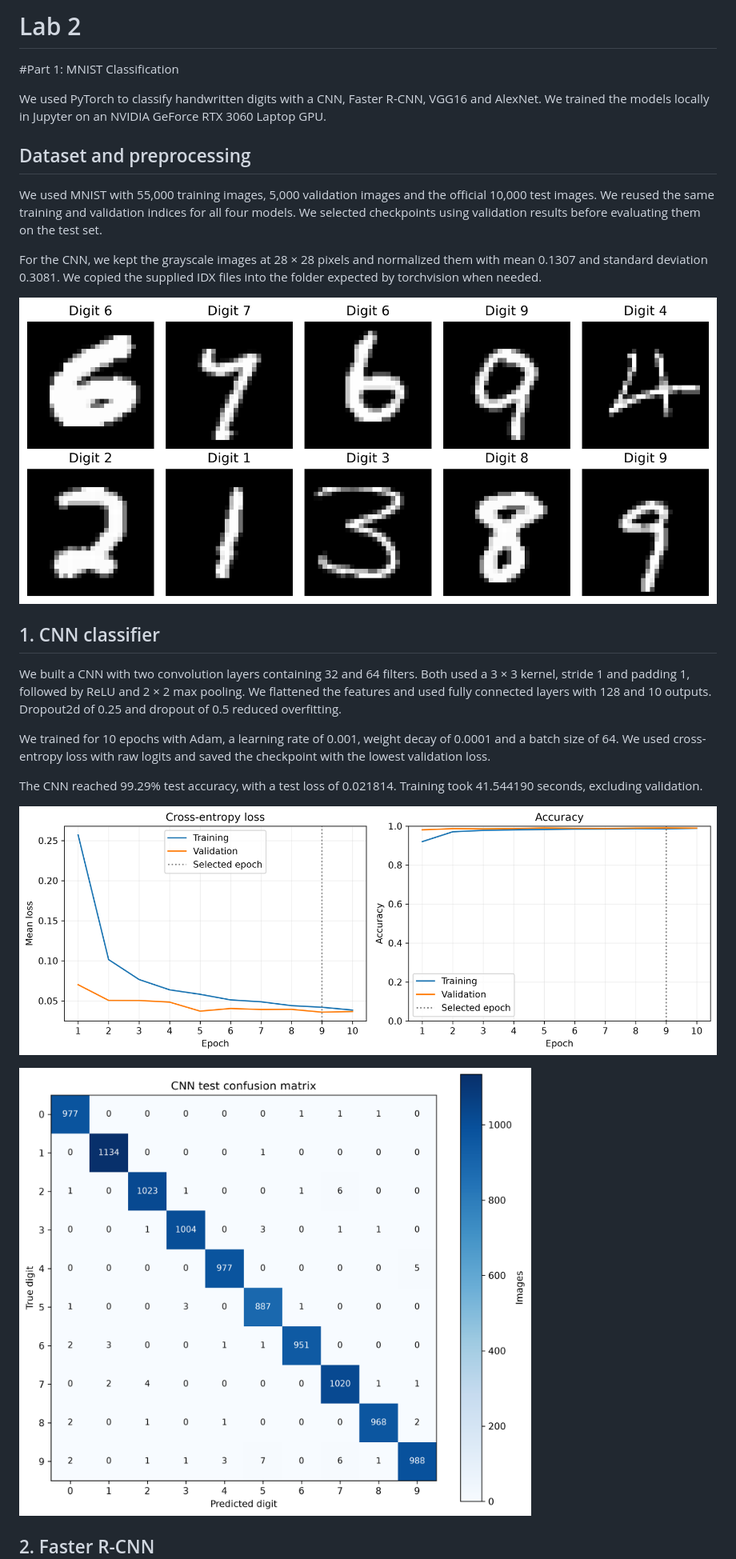
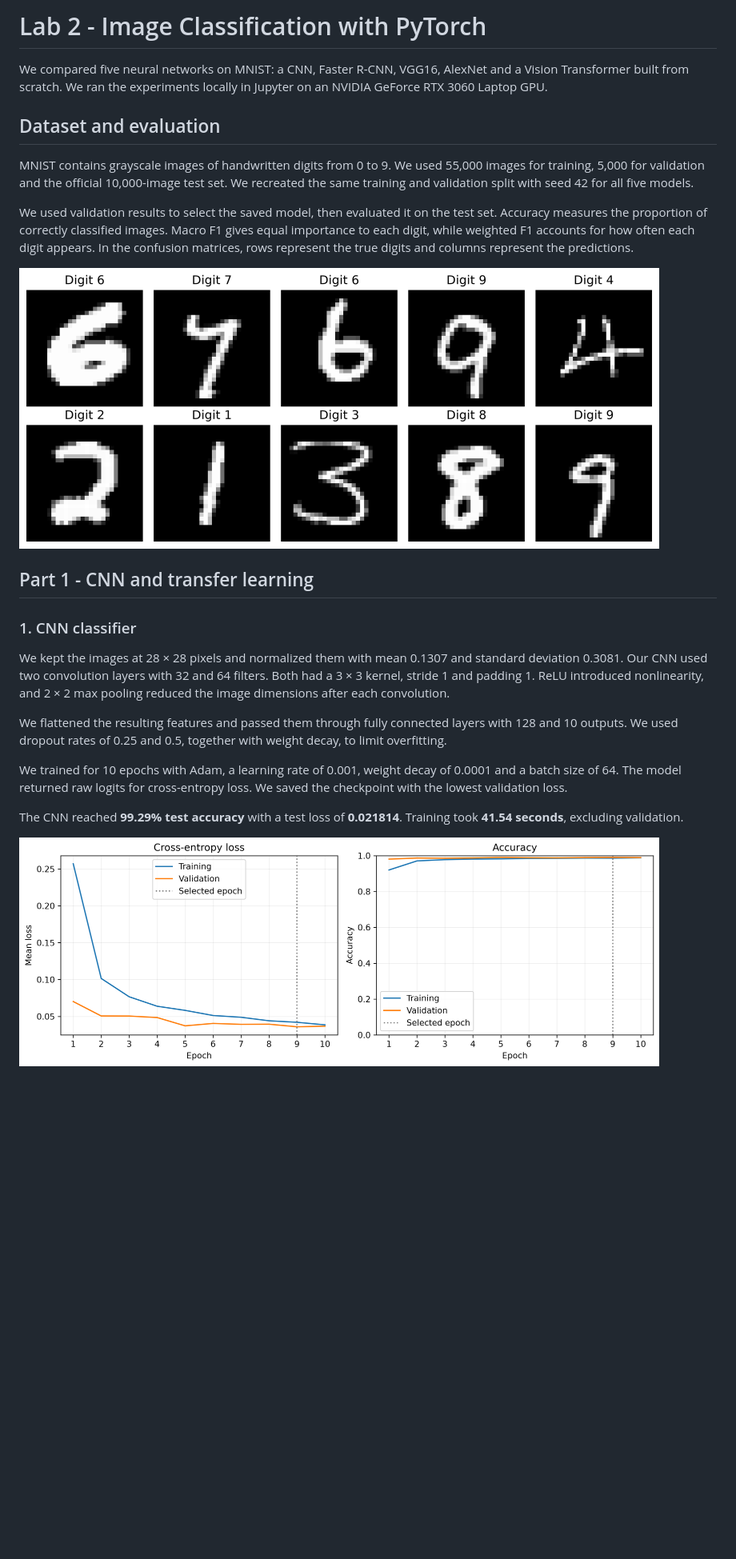
Before and after one commit to pickleomar/assignment2-deep-lerning, a Markdown page: README.md, the part around one of its changes. Shown at 80% size. GitHub-like rendering; blank space fills up the shorter version.

```diff
--- a/README.md
+++ b/README.md
@@ -1,27 +1,26 @@
-# Lab 2
-#Part 1: MNIST Classification
+# Lab 2 - Image Classification with PyTorch
 
-We used PyTorch to classify handwritten digits with a CNN, Faster R-CNN, VGG16 and AlexNet. We trained the models locally in Jupyter on an NVIDIA GeForce RTX 3060 Laptop GPU.
+We compared five neural networks on MNIST: a CNN, Faster R-CNN, VGG16, AlexNet and a Vision Transformer built from scratch. We ran the experiments locally in Jupyter on an NVIDIA GeForce RTX 3060 Laptop GPU.
 
-## Dataset and preprocessing
+## Dataset and evaluation
 
-We used MNIST with 55,000 training images, 5,000 validation images and the official 10,000 test images. We reused the same training and validation indices for all four models. We selected checkpoints using validation results before evaluating them on the test set.
+MNIST contains grayscale images of handwritten digits from 0 to 9. We used 55,000 images for training, 5,000 for validation and the official 10,000-image test set. We recreated the same training and validation split with seed 42 for all five models.
 
-For the CNN, we kept the grayscale images at 28 × 28 pixels and normalized them with mean 0.1307 and standard deviation 0.3081. We copied the supplied IDX files into the folder expected by torchvision when needed.
+We used validation results to select the saved model, then evaluated it on the test set. Accuracy measures the proportion of correctly classified images. Macro F1 gives equal importance to each digit, while weighted F1 accounts for how often each digit appears. In the confusion matrices, rows represent the true digits and columns represent the predictions.
 
-![MNIST samples](figures/cnn_samples.png)
+<img src="figures/cnn_samples.png" alt="Examples of MNIST digits" width="800">
 
-## 1. CNN classifier
+## Part 1 - CNN and transfer learning
 
-We built a CNN with two convolution layers containing 32 and 64 filters. Both used a 3 × 3 kernel, stride 1 and padding 1, followed by ReLU and 2 × 2 max pooling. We flattened the features and used fully connected layers with 128 and 10 outputs. Dropout2d of 0.25 and dropout of 0.5 reduced overfitting.
+### 1. CNN classifier
 
-We trained for 10 epochs with Adam, a learning rate of 0.001, weight decay of 0.0001 and a batch size of 64. We used cross-entropy loss with raw logits and saved the checkpoint with the lowest validation loss.
+We kept the images at 28 × 28 pixels and normalized them with mean 0.1307 and standard deviation 0.3081. Our CNN used two convolution layers with 32 and 64 filters. Both had a 3 × 3 kernel, stride 1 and padding 1. ReLU introduced nonlinearity, and 2 × 2 max pooling reduced the image dimensions after each convolution.
 
-The CNN reached 99.29% test accuracy, with a test loss of 0.021814. Training took 41.544190 seconds, excluding validation.
+We flattened the resulting features and passed them through fully connected layers with 128 and 10 outputs. We used dropout rates of 0.25 and 0.5, together with weight decay, to limit overfitting.
 
-![CNN learning curves](figures/cnn_learning_curves.png)
+We trained for 10 epochs with Adam, a learning rate of 0.001, weight decay of 0.0001 and a batch size of 64. The model returned raw logits for cross-entropy loss. We saved the checkpoint with the lowest validation loss.
 
-![CNN confusion matrix](figures/cnn_confusion_matrix.png)
+The CNN reached **99.29% test accuracy** with a test loss of **0.021814**. Training took **41.54 seconds**, excluding validation.
 
-## 2. Faster R-CNN
+<img src="figures/cnn_learning_curves.png" alt="CNN training and validation curves" width="800">
 
```
Also changed, not shown: other parts of README.md (+60 -27 lines), figures/vit_confusion_matrix.png (added), figures/vit_learning_curves.png (added), 6 other files.
